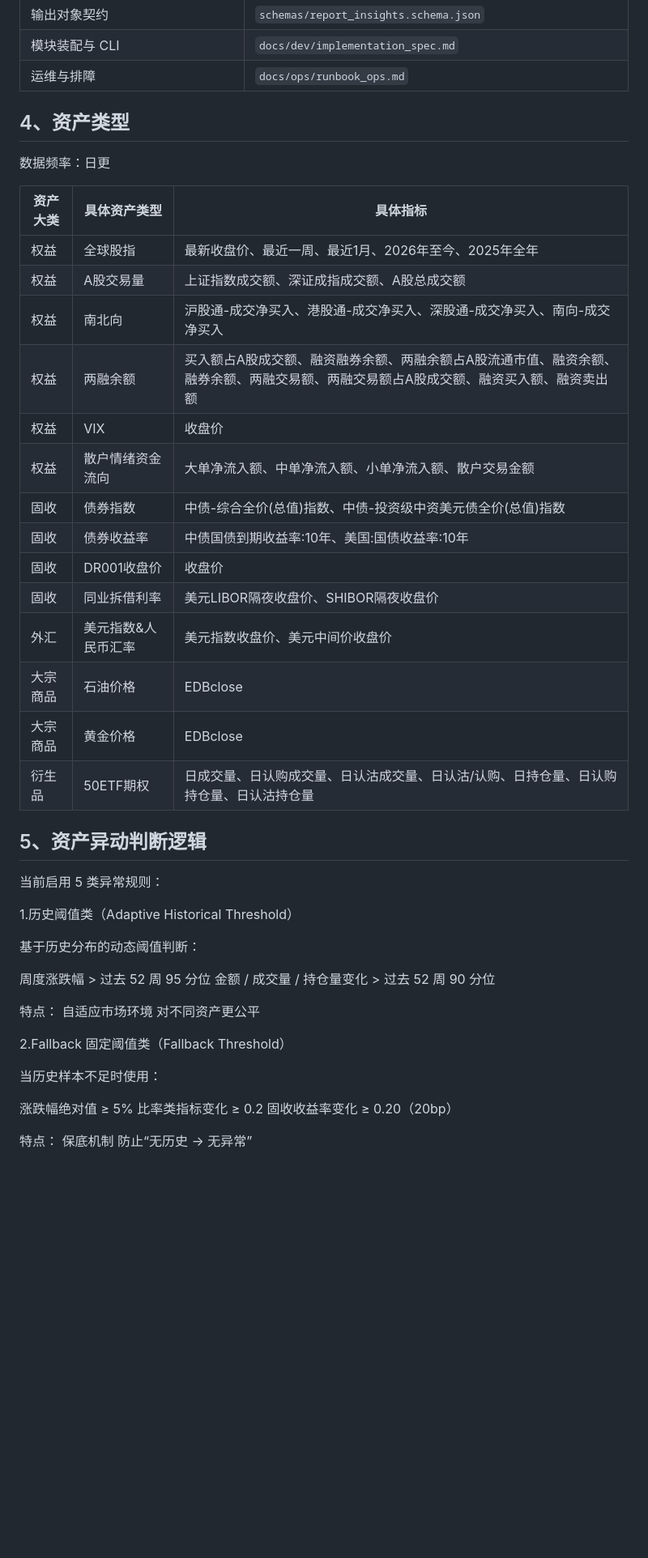
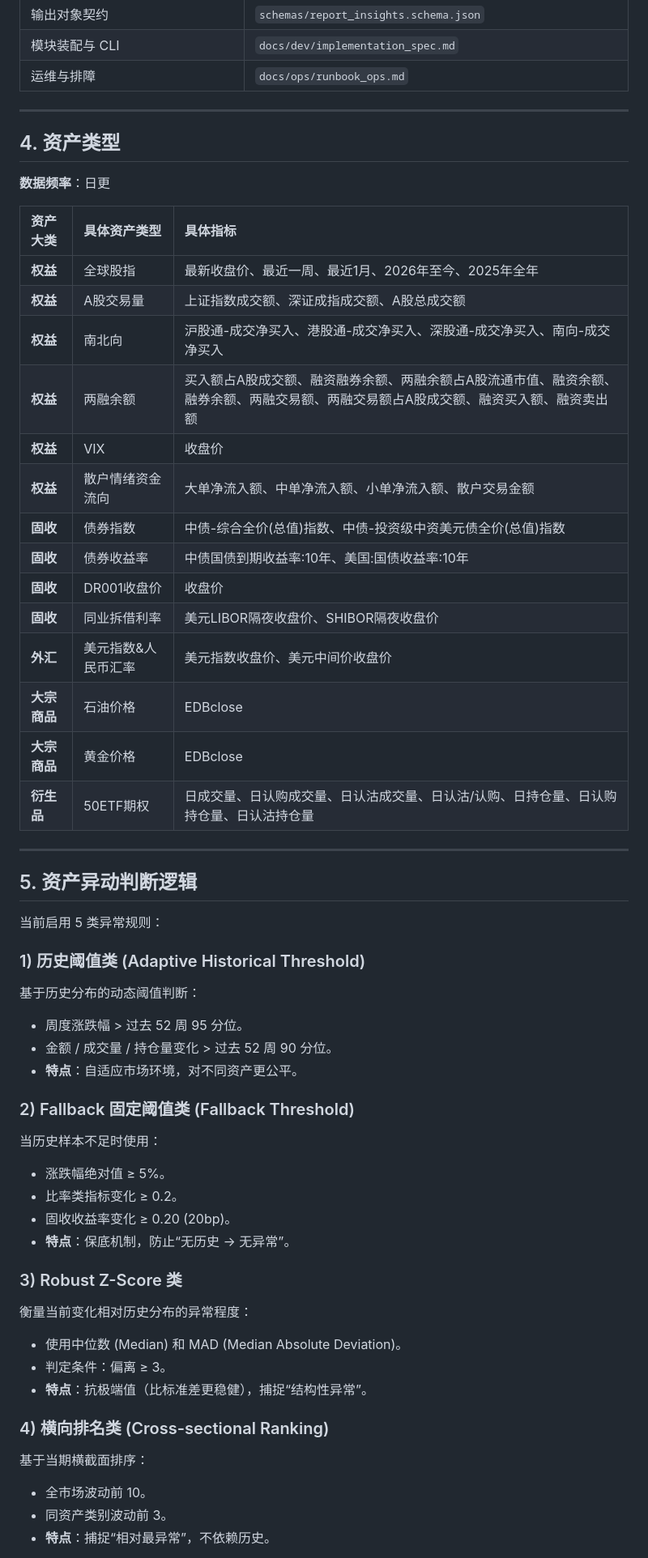
Before and after one commit to sia-rgb/market-insight-agent, a Markdown page: README.md, the part around one of its changes. Shown at 81% size. GitHub-like rendering; blank space fills up the shorter version.

```diff
--- a/README.md
+++ b/README.md
@@ -90,58 +90,57 @@ python -m src.main run_all --input market-data-auto.xlsx
 | 模块装配与 CLI | `docs/dev/implementation_spec.md` |
 | 运维与排障 | `docs/ops/runbook_ops.md` |
 
+---
 
+## 4. 资产类型
 
-
-## 4、资产类型
-
-数据频率：日更
+**数据频率**：日更
 
 | 资产大类 | 具体资产类型 | 具体指标 |
-|---|---|---|
-| 权益 | 全球股指 | 最新收盘价、最近一周、最近1月、2026年至今、2025年全年 |
-| 权益 | A股交易量 | 上证指数成交额、深证成指成交额、A股总成交额 |
-| 权益 | 南北向 | 沪股通-成交净买入、港股通-成交净买入、深股通-成交净买入、南向-成交净买入 |
-| 权益 | 两融余额 | 买入额占A股成交额、融资融券余额、两融余额占A股流通市值、融资余额、融券余额、两融交易额、两融交易额占A股成交额、融资买入额、融资卖出额 |
-| 权益 | VIX | 收盘价 |
-| 权益 | 散户情绪资金流向 | 大单净流入额、中单净流入额、小单净流入额、散户交易金额 |
-| 固收 | 债券指数 | 中债-综合全价(总值)指数、中债-投资级中资美元债全价(总值)指数 |
-| 固收 | 债券收益率 | 中债国债到期收益率:10年、美国:国债收益率:10年 |
-| 固收 | DR001收盘价 | 收盘价 |
-| 固收 | 同业拆借利率 | 美元LIBOR隔夜收盘价、SHIBOR隔夜收盘价 |
-| 外汇 | 美元指数&人民币汇率 | 美元指数收盘价、美元中间价收盘价 |
-| 大宗商品 | 石油价格 | EDBclose |
-| 大宗商品 | 黄金价格 | EDBclose |
-| 衍生品 | 50ETF期权 | 日成交量、日认购成交量、日认沽成交量、日认沽/认购、日持仓量、日认购持仓量、日认沽持仓量 |
+| :--- | :--- | :--- |
+| **权益** | 全球股指 | 最新收盘价、最近一周、最近1月、2026年至今、2025年全年 |
+| **权益** | A股交易量 | 上证指数成交额、深证成指成交额、A股总成交额 |
+| **权益** | 南北向 | 沪股通-成交净买入、港股通-成交净买入、深股通-成交净买入、南向-成交净买入 |
+| **权益** | 两融余额 | 买入额占A股成交额、融资融券余额、两融余额占A股流通市值、融资余额、融券余额、两融交易额、两融交易额占A股成交额、融资买入额、融资卖出额 |
+| **权益** | VIX | 收盘价 |
+| **权益** | 散户情绪资金流向 | 大单净流入额、中单净流入额、小单净流入额、散户交易金额 |
+| **固收** | 债券指数 | 中债-综合全价(总值)指数、中债-投资级中资美元债全价(总值)指数 |
+| **固收** | 债券收益率 | 中债国债到期收益率:10年、美国:国债收益率:10年 |
+| **固收** | DR001收盘价 | 收盘价 |
+| **固收** | 同业拆借利率 | 美元LIBOR隔夜收盘价、SHIBOR隔夜收盘价 |
+| **外汇** | 美元指数&人民币汇率 | 美元指数收盘价、美元中间价收盘价 |
+| **大宗商品** | 石油价格 | EDBclose |
+| **大宗商品** | 黄金价格 | EDBclose |
+| **衍生品** | 50ETF期权 | 日成交量、日认购成交量、日认沽成交量、日认沽/认购、日持仓量、日认购持仓量、日认沽持仓量 |
 
+---
 
-
-## 5、资产异动判断逻辑
+## 5. 资产异动判断逻辑
 
 当前启用 5 类异常规则：
 
-1.历史阈值类（Adaptive Historical Threshold）
+### 1) 历史阈值类 (Adaptive Historical Threshold)
+基于历史分布的动态阈值判断：
+- 周度涨跌幅 > 过去 52 周 95 分位。
+- 金额 / 成交量 / 持仓量变化 > 过去 52 周 90 分位。
+- **特点**：自适应市场环境，对不同资产更公平。
 
-基于历史分布的动态阈值判断：
+### 2) Fallback 固定阈值类 (Fallback Threshold)
+当历史样本不足时使用：
+- 涨跌幅绝对值 ≥ 5%。
+- 比率类指标变化 ≥ 0.2。
+- 固收收益率变化 ≥ 0.20 (20bp)。
+- **特点**：保底机制，防止“无历史 → 无异常”。
 
-周度涨跌幅 > 过去 52 周 95 分位
-金额 / 成交量 / 持仓量变化 > 过去 52 周 90 分位
+### 3) Robust Z-Score 类
+衡量当前变化相对历史分布的异常程度：
+- 使用中位数 (Median) 和 MAD (Median Absolute Deviation)。
+- 判定条件：偏离 ≥ 3。
+- **特点**：抗极端值（比标准差更稳健），捕捉“结构性异常”。
 
-特点：
-自适应市场环境
-对不同资产更公平
+### 4) 横向排名类 (Cross-sectional Ranking)
+基于当期横截面排序：
+- 全市场波动前 10。
+- 同资产类别波动前 3。
+- **特点**：捕捉“相对最异常”，不依赖历史。
 
-
-2.Fallback 固定阈值类（Fallback Threshold）
-
-当历史样本不足时使用：
-
-涨跌幅绝对值 ≥ 5%
-比率类指标变化 ≥ 0.2
-固收收益率变化 ≥ 0.20（20bp）
-
-特点：
-保底机制
-防止“无历史 → 无异常”
-
-
```
Also changed, not shown: other parts of README.md (+38 -66 lines).
